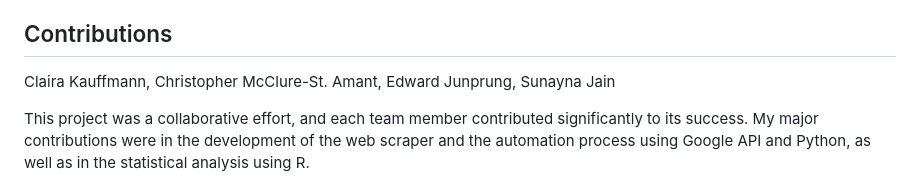
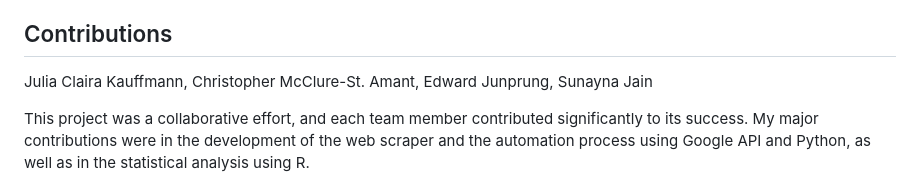
Before and after one commit to julia-claira/Audit_Study_Craigslist, a Markdown page: README.md, the part around the change. Drawn GitHub-style.

```diff
--- a/README.md
+++ b/README.md
@@ -44,7 +44,7 @@ In revisiting the power calculations conducted prior to the study, we find that
 
 ## Contributions
 
-Claira Kauffmann, Christopher McClure-St. Amant, Edward Junprung, Sunayna Jain
+Julia Claira Kauffmann, Christopher McClure-St. Amant, Edward Junprung, Sunayna Jain
 
 This project was a collaborative effort, and each team member contributed significantly to its success. My major contributions were in the development of the web scraper and the automation process using Google API and Python, as well as in the statistical analysis using R.
 
```
